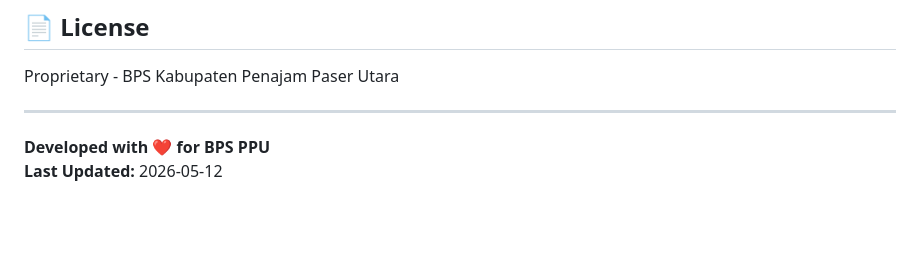
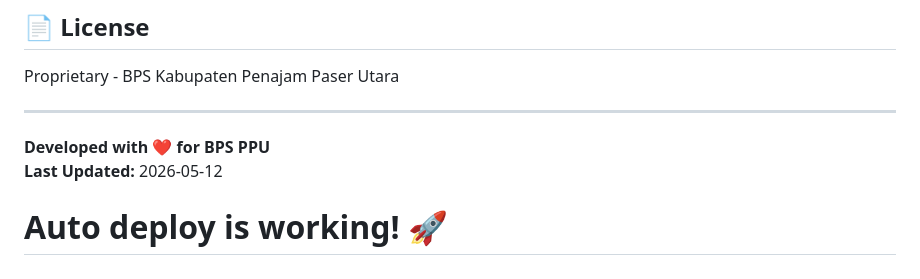
Before and after one commit to fajrihrts/fern, a Markdown page: README.md, the part around the change. GitHub-like rendering; blank space fills up the shorter version.

Commit message:
Test auto deploy

```diff
--- a/README.md
+++ b/README.md
@@ -346,3 +346,4 @@ Proprietary - BPS Kabupaten Penajam Paser Utara
 
 **Developed with ❤️ for BPS PPU**
 **Last Updated:** 2026-05-12
+# Auto deploy is working! 🚀
```
